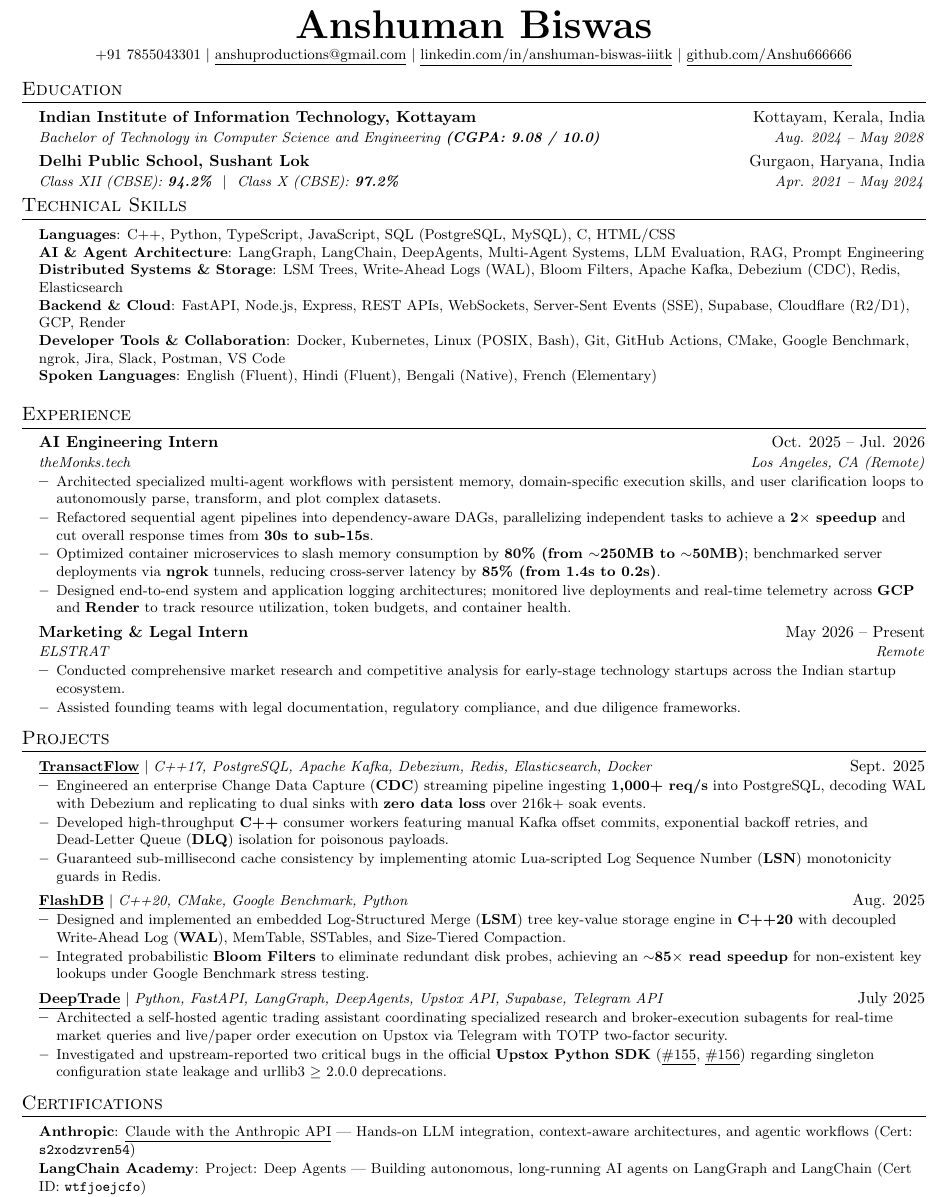
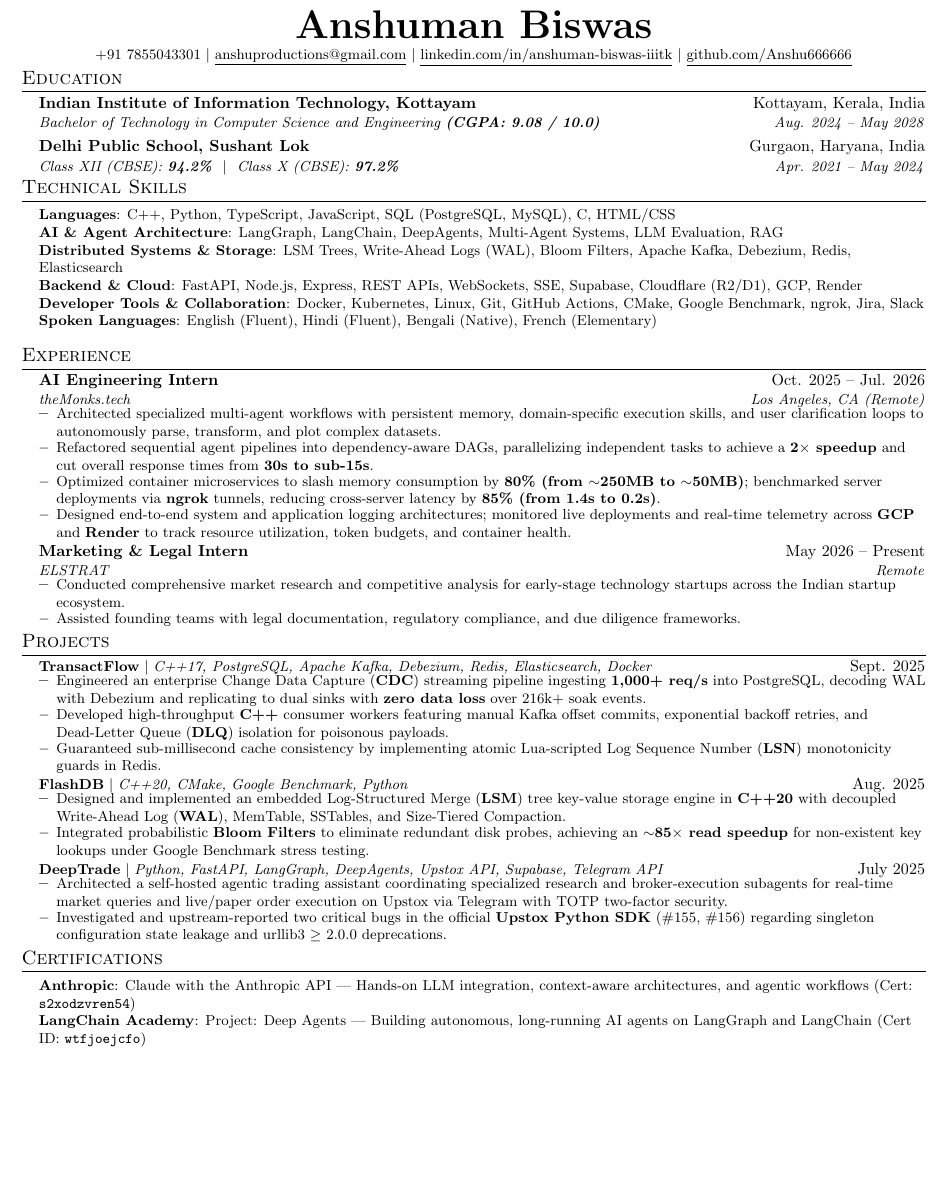
Before and after one commit to Anshu666666/Anshu666666, a LaTeX CV (resume.tex): part of page 1 of 2 before the commit and part of the page after it, cut so that both start at the same text, the shorter picture padded with empty space. Compiled offline with pdfLaTeX.

Commit message:
style(resume): tighten spacing to strictly guarantee 1-page fit

```diff
--- a/resume.tex
+++ b/resume.tex
@@ -26,12 +26,12 @@
 \renewcommand{\headrulewidth}{0pt}
 \renewcommand{\footrulewidth}{0pt}
 
-% Adjust margins for a strictly calibrated, elegant 1-page layout
+% Calibrated margins to guarantee a tight, single-page fit
 \addtolength{\oddsidemargin}{-0.65in}
 \addtolength{\evensidemargin}{-0.65in}
 \addtolength{\textwidth}{1.3in}
-\addtolength{\topmargin}{-.7in}
-\addtolength{\textheight}{1.4in}
+\addtolength{\topmargin}{-.75in}
+\addtolength{\textheight}{1.52in}
 
 \urlstyle{same}
 
@@ -41,8 +41,8 @@
 
 % Sections formatting
 \titleformat{\section}{
-  \vspace{-7pt}\scshape\raggedright\large
-}{}{0em}{}[\color{black}\titlerule \vspace{-4pt}]
+  \vspace{-9pt}\scshape\raggedright\large
+}{}{0em}{}[\color{black}\titlerule \vspace{-5pt}]
 
 % Ensure that generated pdf is machine readable/ATS parsable
 \pdfgentounicode=1
@@ -51,12 +51,12 @@
 % Custom commands
 \newcommand{\resumeItem}[1]{
   \item\small{
-    {#1 \vspace{-2pt}}
+    {#1 \vspace{-1.5pt}}
   }
 }
 
 \newcommand{\resumeSubheading}[4]{
-  \vspace{-2pt}\item
+  \vspace{-3pt}\item
     \begin{tabular*}{0.98\textwidth}[t]{l@{\extracolsep{\fill}}r}
       \textbf{#1} & #2 \\
       \textit{\small#3} & \textit{\small #4} \\
@@ -64,7 +64,7 @@
 }
 
 \newcommand{\resumeProjectHeading}[2]{
-  \vspace{-2pt}\item
+  \vspace{-3pt}\item
     \begin{tabular*}{0.98\textwidth}[t]{l@{\extracolsep{\fill}}r}
       \small#1 & #2 \\
     \end{tabular*}\vspace{-6pt}
@@ -72,7 +72,7 @@
 
 \newcommand{\resumeSubHeadingListStart}{\begin{itemize}[leftmargin=0.15in, label={}]}
 \newcommand{\resumeSubHeadingListEnd}{\end{itemize}}
-\newcommand{\resumeItemListStart}{\begin{itemize}[leftmargin=0.15in, itemsep=1.2pt]}
+\newcommand{\resumeItemListStart}{\begin{itemize}[leftmargin=0.15in, itemsep=0.5pt, parsep=0pt, topsep=0pt]}
 \newcommand{\resumeItemListEnd}{\end{itemize}\vspace{-3pt}}
 
 %-------------------------------------------
@@ -88,6 +88,7 @@
     \href{https://www.linkedin.com/in/anshuman-biswas-iiitk/}{\underline{linkedin.com/in/anshuman-biswas-iiitk}} $|$
     \href{https://github.com/Anshu666666}{\underline{github.com/Anshu666666}}
 \end{center}
+\vspace{-14pt}
 
 %-----------EDUCATION-----------
 \section{Education}
@@ -102,17 +103,17 @@
 
 %-----------TECHNICAL SKILLS-----------
 \section{Technical Skills}
- \begin{itemize}[leftmargin=0.15in, label={}]
+ \begin{itemize}[leftmargin=0.15in, itemsep=0.5pt, parsep=0pt, label={}]
     \small{\item{
      \textbf{Languages}{: C++, Python, TypeScript, JavaScript, SQL (PostgreSQL, MySQL), C, HTML/CSS} \\
-     \textbf{AI \& Agent Architecture}{: LangGraph, LangChain, DeepAgents, Multi-Agent Systems, LLM Evaluation, RAG, Prompt Engineering} \\
-     \textbf{Distributed Systems \& Storage}{: LSM Trees, Write-Ahead Logs (WAL), Bloom Filters, Apache Kafka, Debezium (CDC), Redis, Elasticsearch} \\
-     \textbf{Backend \& Cloud}{: FastAPI, Node.js, Express, REST APIs, WebSockets, Server-Sent Events (SSE), Supabase, Cloudflare (R2/D1), GCP, Render} \\
-     \textbf{Developer Tools \& Collaboration}{: Docker, Kubernetes, Linux (POSIX, Bash), Git, GitHub Actions, CMake, Google Benchmark, ngrok, Jira, Slack, Postman, VS Code} \\
+     \textbf{AI \& Agent Architecture}{: LangGraph, LangChain, DeepAgents, Multi-Agent Systems, LLM Evaluation, RAG} \\
+     \textbf{Distributed Systems \& Storage}{: LSM Trees, Write-Ahead Logs (WAL), Bloom Filters, Apache Kafka, Debezium, Redis, Elasticsearch} \\
+     \textbf{Backend \& Cloud}{: FastAPI, Node.js, Express, REST APIs, WebSockets, SSE, Supabase, Cloudflare (R2/D1), GCP, Render} \\
+     \textbf{Developer Tools \& Collaboration}{: Docker, Kubernetes, Linux, Git, GitHub Actions, CMake, Google Benchmark, ngrok, Jira, Slack} \\
      \textbf{Spoken Languages}{: English (Fluent), Hindi (Fluent), Bengali (Native), French (Elementary)}
     }}
  \end{itemize}
- \vspace{-4pt}
+ \vspace{-6pt}
 
 %-----------EXPERIENCE-----------
 \section{Experience}
@@ -151,27 +152,27 @@
           \resumeItemListEnd
 
       \resumeProjectHeading
-          {\textbf{\href{https://github.com/Anshu666666/FlashDB}{\underline{FlashDB}}} $|$ \emph{C++20, CMake, Google Benchmark, Python}}{Aug. 2025}
+          {\textbf{\href{https://github.com/Anshu666666/FlashDB}{FlashDB}} $|$ \emph{C++20, CMake, Google Benchmark, Python}}{Aug. 2025}
           \resumeItemListStart
             \resumeItem{Designed and implemented an embedded Log-Structured Merge (\textbf{LSM}) tree key-value storage engine in \textbf{C++20} with decoupled Write-Ahead Log (\textbf{WAL}), MemTable, SSTables, and Size-Tiered Compaction.}
             \resumeItem{Integrated probabilistic \textbf{Bloom Filters} to eliminate redundant disk probes, achieving an \textbf{$\sim$85$\times$ read speedup} for non-existent key lookups under Google Benchmark stress testing.}
           \resumeItemListEnd
 
       \resumeProjectHeading
-          {\textbf{\href{https://github.com/Anshu666666/deepTrade}{\underline{DeepTrade}}} $|$ \emph{Python, FastAPI, LangGraph, DeepAgents, Upstox API, Supabase, Telegram API}}{July 2025}
+          {\textbf{\href{https://github.com/Anshu666666/deepTrade}{DeepTrade}} $|$ \emph{Python, FastAPI, LangGraph, DeepAgents, Upstox API, Supabase, Telegram API}}{July 2025}
           \resumeItemListStart
             \resumeItem{Architected a self-hosted agentic trading assistant coordinating specialized research and broker-execution subagents for real-time market queries and live/paper order execution on Upstox via Telegram with TOTP two-factor security.}
-            \resumeItem{Investigated and upstream-reported two critical bugs in the official \textbf{Upstox Python SDK} (\href{https://github.com/upstox/upstox-python/issues/155}{\underline{\#155}}, \href{https://github.com/upstox/upstox-python/issues/156}{\underline{\#156}}) regarding singleton configuration state leakage and urllib3 $\ge$ 2.0.0 deprecations.}
+            \resumeItem{Investigated and upstream-reported two critical bugs in the official \textbf{Upstox Python SDK} (\href{https://github.com/upstox/upstox-python/issues/155}{\#155}, \href{https://github.com/upstox/upstox-python/issues/156}{\#156}) regarding singleton configuration state leakage and urllib3 $\ge$ 2.0.0 deprecations.}
           \resumeItemListEnd
 
     \resumeSubHeadingListEnd
 
 %-----------CERTIFICATIONS-----------
 \section{Certifications}
- \begin{itemize}[leftmargin=0.15in, label={}]
+ \begin{itemize}[leftmargin=0.15in, itemsep=0.5pt, parsep=0pt, label={}]
     \small{\item{
-     \textbf{Anthropic}{: \href{https://verify.skilljar.com/c/s2xodzvren54}{\underline{Claude with the Anthropic API}} --- Hands-on LLM integration, context-aware architectures, and agentic workflows (Cert: \texttt{s2xodzvren54})} \\ \vspace{1pt}
-     \textbf{LangChain Academy}{: Project: Deep Agents --- Building autonomous, long-running AI agents on LangGraph and LangChain (Cert ID: \texttt{wtfjoejcfo})} \\ \vspace{1pt}
+     \textbf{Anthropic}{: \href{https://verify.skilljar.com/c/s2xodzvren54}{Claude with the Anthropic API} --- Hands-on LLM integration, context-aware architectures, and agentic workflows (Cert: \texttt{s2xodzvren54})} \\
+     \textbf{LangChain Academy}{: Project: Deep Agents --- Building autonomous, long-running AI agents on LangGraph and LangChain (Cert ID: \texttt{wtfjoejcfo})} \\
      \textbf{Oracle University}{: Oracle Cloud Infrastructure (OCI) 2025 Certified AI Foundations Associate (Cert: \texttt{323142480OCI25AICFA})}
     }}
  \end{itemize}
```
Also changed, not shown: resume.tex (2 more changed lines).
